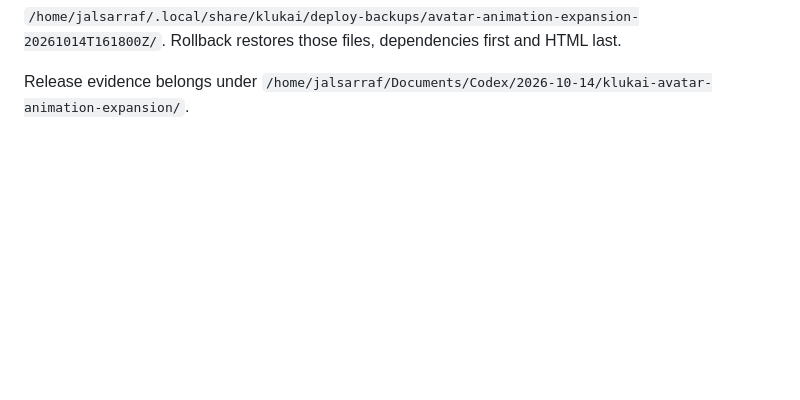
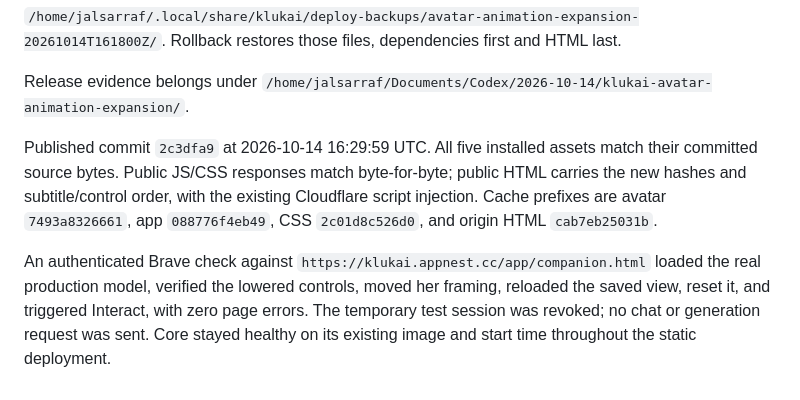
Before and after one commit to Al-Sarraf-Tech/klukai, a Markdown page: docs/handoff/2026-10-14-avatar-animation-expansion.md, the part around the change. Drawn GitHub-style; blank space fills up the shorter version.

Commit message:
docs: record expanded avatar deployment verification

```diff
--- a/docs/handoff/2026-10-14-avatar-animation-expansion.md
+++ b/docs/handoff/2026-10-14-avatar-animation-expansion.md
@@ -61,3 +61,16 @@ Rollback restores those files, dependencies first and HTML last.
 
 Release evidence belongs under
 `/home/jalsarraf/Documents/Codex/2026-10-14/klukai-avatar-animation-expansion/`.
+
+Published commit `2c3dfa9` at 2026-10-14 16:29:59 UTC. All five installed assets
+match their committed source bytes. Public JS/CSS responses match byte-for-byte;
+public HTML carries the new hashes and subtitle/control order, with the existing
+Cloudflare script injection. Cache prefixes are avatar `7493a8326661`, app
+`088776f4eb49`, CSS `2c01d8c526d0`, and origin HTML `cab7eb25031b`.
+
+An authenticated Brave check against
+`https://klukai.appnest.cc/app/companion.html` loaded the real production model,
+verified the lowered controls, moved her framing, reloaded the saved view,
+reset it, and triggered Interact, with zero page errors. The temporary test
+session was revoked; no chat or generation request was sent. Core stayed
+healthy on its existing image and start time throughout the static deployment.
```
